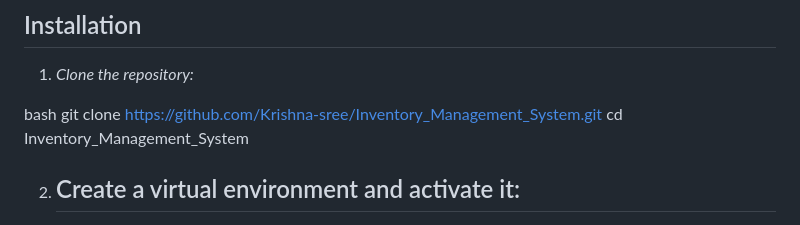
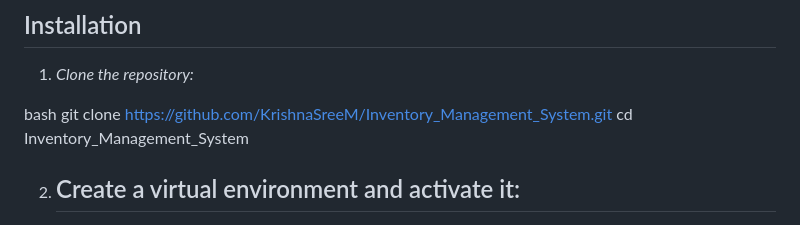
Before and after one commit to KrishnaSreeM/Inventory_Management_System, a Markdown page: README.md, the part around the change printed below. Drawn GitHub-style.

```diff
--- a/README.md
+++ b/README.md
@@ -49,7 +49,7 @@ This application allows businesses to efficiently track products across multiple
 1. _Clone the repository:_
 
 bash
-git clone https://github.com/Krishna-sree/Inventory_Management_System.git
+git clone https://github.com/KrishnaSreeM/Inventory_Management_System.git
 cd Inventory_Management_System
 
 2. ## Create a virtual environment and activate it:
```
Also changed, not shown: other parts of README.md (+4 -4 lines).
